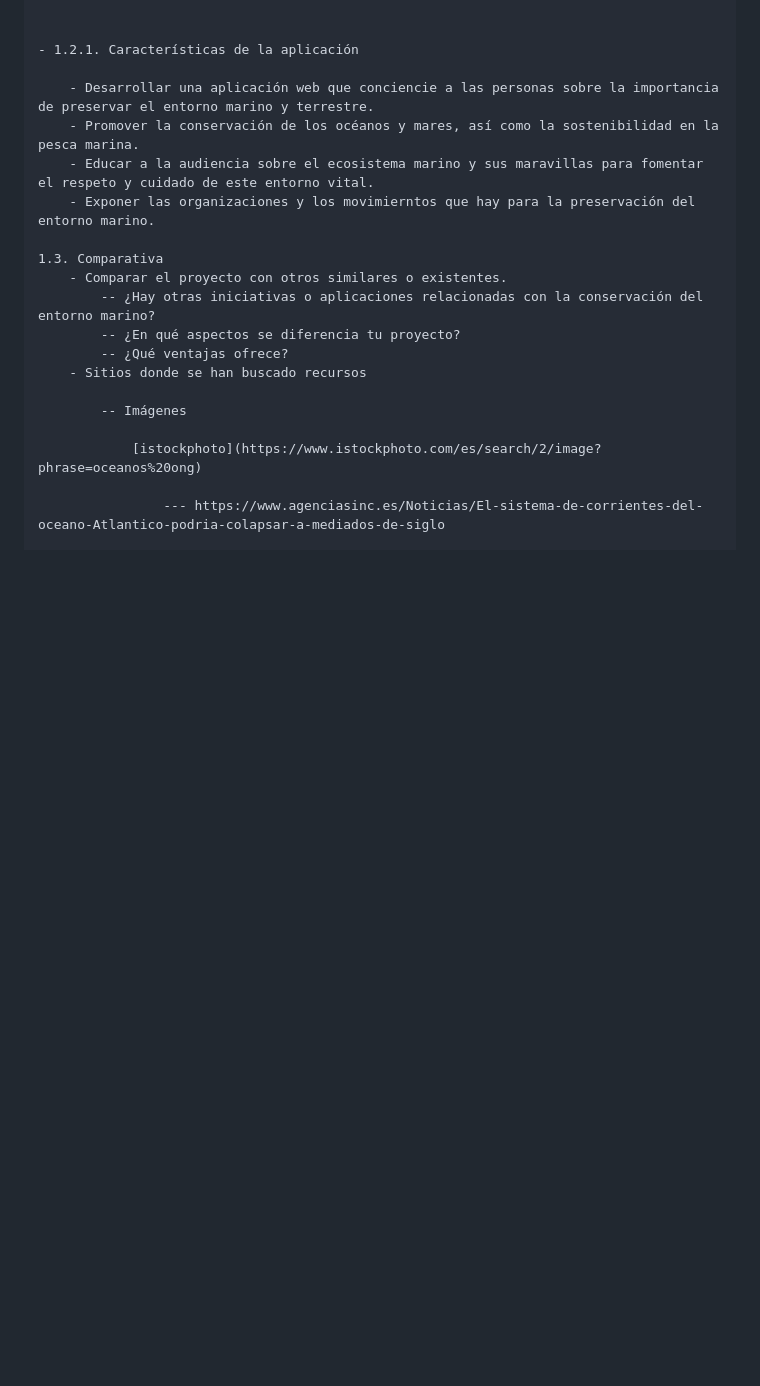
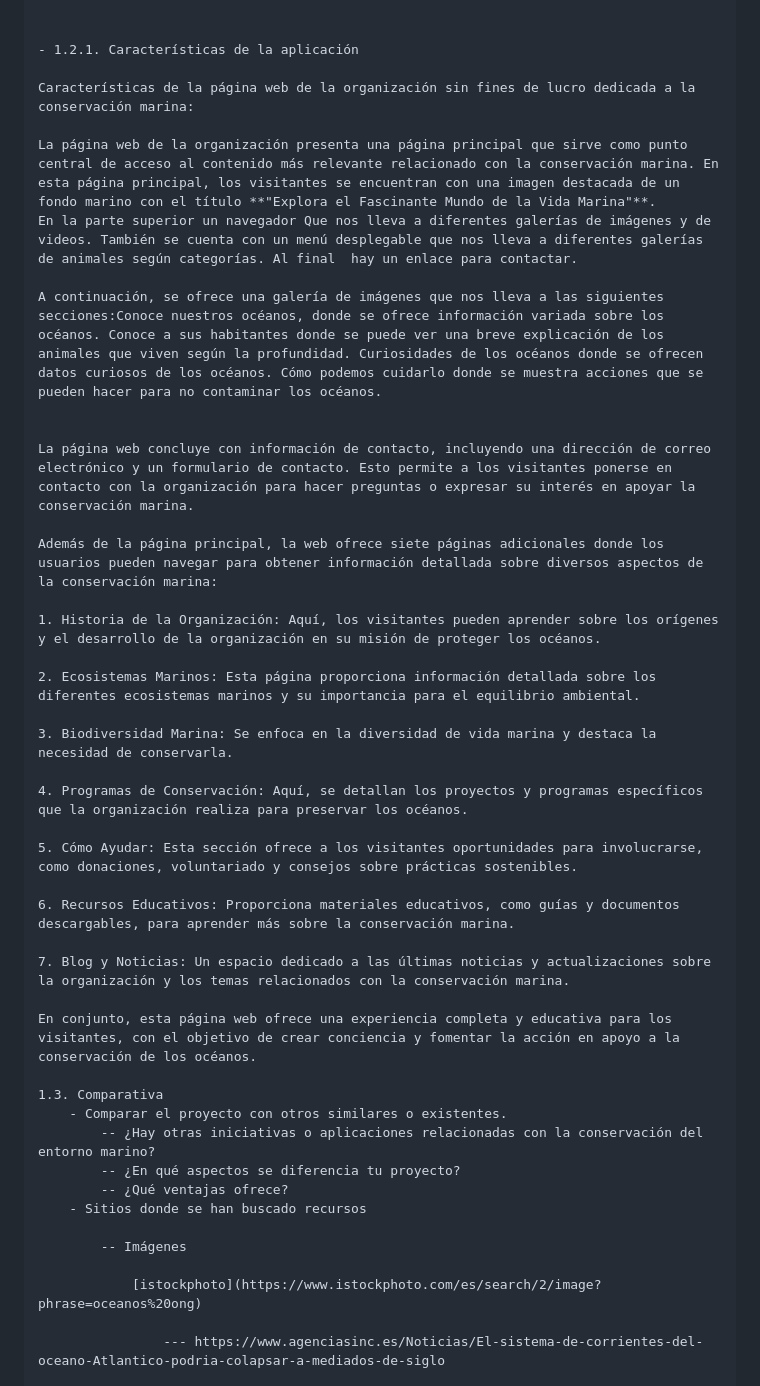
Before and after one commit to OswaldoGSDAW/oceanos, a Markdown page: modeloMemoriaWeb.md, the part around the change. Rendered like a GitHub page; blank space fills up the shorter version.

```diff
--- a/modeloMemoriaWeb.md
+++ b/modeloMemoriaWeb.md
@@ -27,10 +27,33 @@
 
     - 1.2.1. Características de la aplicación
 
-		- Desarrollar una aplicación web que conciencie a las personas sobre la importancia de preservar el entorno marino y terrestre.
-		- Promover la conservación de los océanos y mares, así como la sostenibilidad en la pesca marina.
-		- Educar a la audiencia sobre el ecosistema marino y sus maravillas para fomentar el respeto y cuidado de este entorno vital.
-		- Exponer las organizaciones y los movimierntos que hay para la preservación del entorno marino.
+	Características de la página web de la organización sin fines de lucro dedicada a la conservación marina:
+
+	La página web de la organización presenta una página principal que sirve como punto central de acceso al contenido más relevante relacionado con la conservación marina. En esta página principal, los visitantes se encuentran con una imagen destacada de un fondo marino con el título **"Explora el Fascinante Mundo de la Vida Marina"**.
+	En la parte superior un navegador Que nos lleva a diferentes galerías de imágenes y de videos. También se cuenta con un menú desplegable que nos lleva a diferentes galerías de animales según categorías. Al final  hay un enlace para contactar.
+
+	A continuación, se ofrece una galería de imágenes que nos lleva a las siguientes secciones:Conoce nuestros océanos, donde se ofrece información variada sobre los océanos. Conoce a sus habitantes donde se puede ver una breve explicación de los animales que viven según la profundidad. Curiosidades de los océanos donde se ofrecen datos curiosos de los océanos. Cómo podemos cuidarlo donde se muestra acciones que se pueden hacer para no contaminar los océanos.
+
+
+	La página web concluye con información de contacto, incluyendo una dirección de correo electrónico y un formulario de contacto. Esto permite a los visitantes ponerse en contacto con la organización para hacer preguntas o expresar su interés en apoyar la conservación marina.
+
+	Además de la página principal, la web ofrece siete páginas adicionales donde los usuarios pueden navegar para obtener información detallada sobre diversos aspectos de la conservación marina:
+
+	1. Historia de la Organización: Aquí, los visitantes pueden aprender sobre los orígenes y el desarrollo de la organización en su misión de proteger los océanos.
+
+	2. Ecosistemas Marinos: Esta página proporciona información detallada sobre los diferentes ecosistemas marinos y su importancia para el equilibrio ambiental.
+
+	3. Biodiversidad Marina: Se enfoca en la diversidad de vida marina y destaca la necesidad de conservarla.
+
+	4. Programas de Conservación: Aquí, se detallan los proyectos y programas específicos que la organización realiza para preservar los océanos.
+
+	5. Cómo Ayudar: Esta sección ofrece a los visitantes oportunidades para involucrarse, como donaciones, voluntariado y consejos sobre prácticas sostenibles.
+
+	6. Recursos Educativos: Proporciona materiales educativos, como guías y documentos descargables, para aprender más sobre la conservación marina.
+
+	7. Blog y Noticias: Un espacio dedicado a las últimas noticias y actualizaciones sobre la organización y los temas relacionados con la conservación marina.
+
+	En conjunto, esta página web ofrece una experiencia completa y educativa para los visitantes, con el objetivo de crear conciencia y fomentar la acción en apoyo a la conservación de los océanos.
 
 	1.3. Comparativa
 		- Comparar el proyecto con otros similares o existentes.
```
